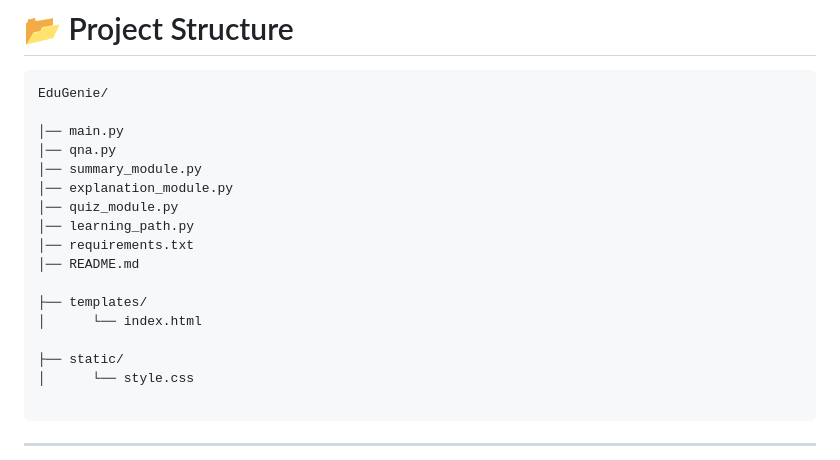
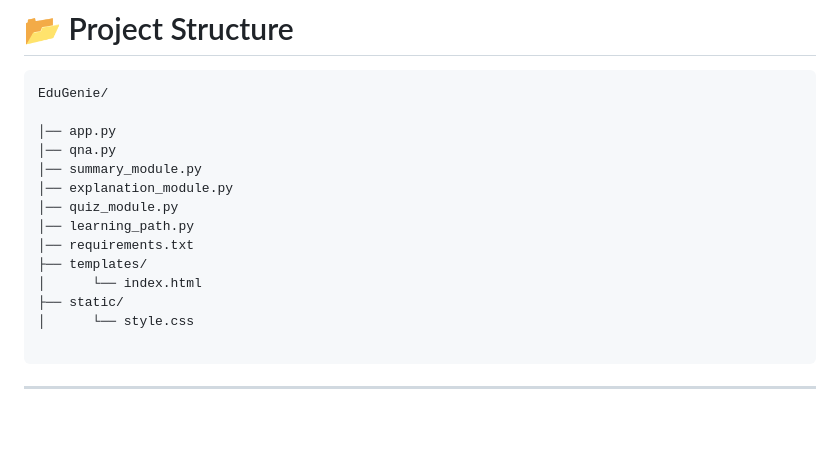
Before and after one commit to poojaharshitha0-rgb/EduGenie-AI-Learning-Assistant-Project, a Markdown page: README.md, the part around the change. Drawn GitHub-style; blank space fills up the shorter version.

```diff
--- a/README.md
+++ b/README.md
@@ -47,18 +47,15 @@ link
 ~~~text
 EduGenie/
 
-│── main.py
+│── app.py
 │── qna.py
 │── summary_module.py
 │── explanation_module.py
 │── quiz_module.py
 │── learning_path.py
 │── requirements.txt
-│── README.md
-
 ├── templates/
 │      └── index.html
-
 ├── static/
 │      └── style.css
 
```
